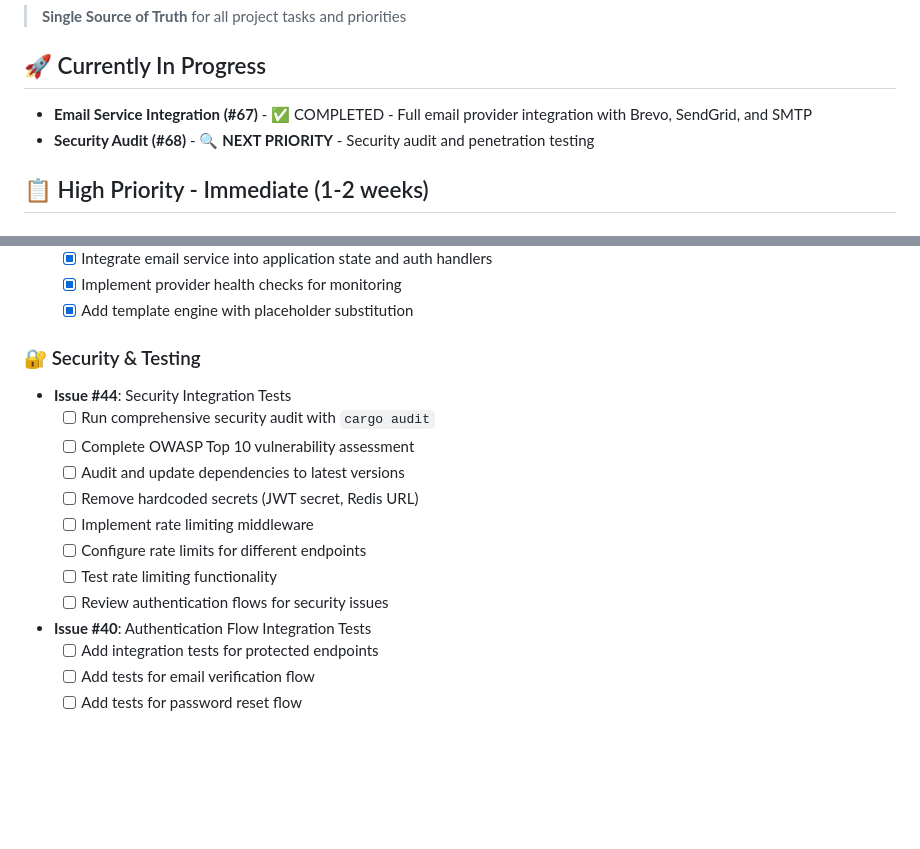
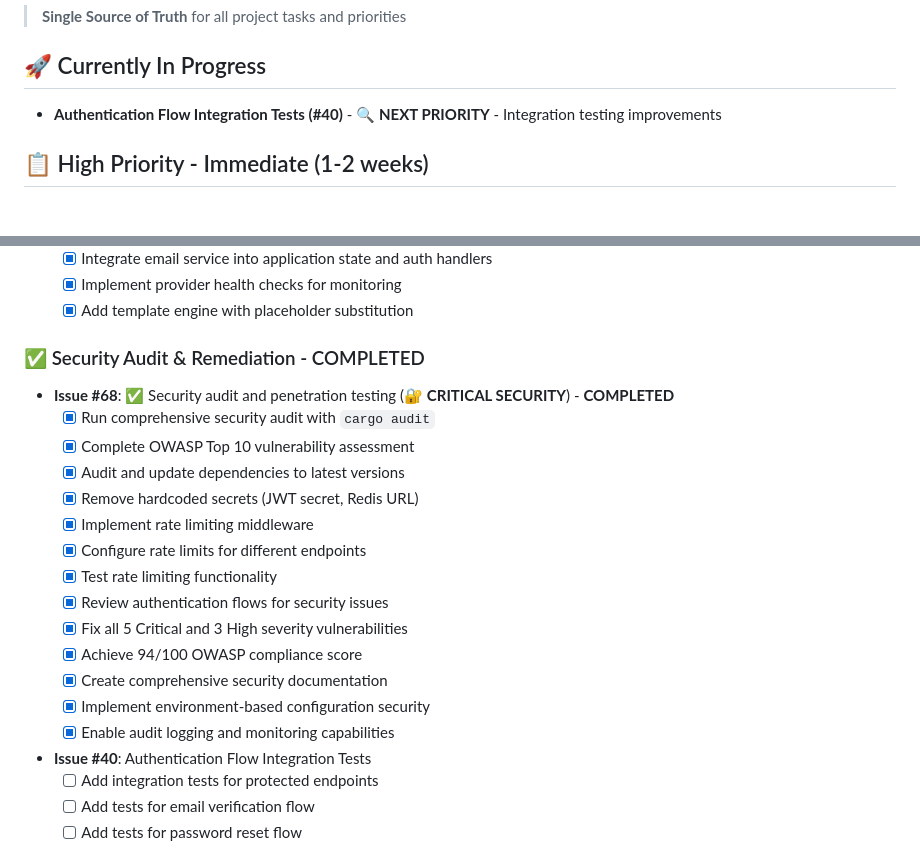
Before and after one commit to fahdi/rust-auth-service, a Markdown page: TODO.md, 2 parts joined by grey strips. Rendered like a GitHub page; blank space fills up the shorter version.

Commit message:
docs: update TODO.md to reflect completion of issues #67 and #68
- Mark Email Service Integration (#67) as COMPLETED
- Mark Security Audit (#68) as COMPLETED with detailed achievements
- Update next priority to Authentication Flow Integration Tests (#40)
- Document comprehensive security improvements and OWASP compliance

```diff
--- a/TODO.md
+++ b/TODO.md
@@ -3,8 +3,7 @@
 > **Single Source of Truth** for all project tasks and priorities
 
 ## 🚀 Currently In Progress
-- **Email Service Integration (#67)** - ✅ COMPLETED - Full email provider integration with Brevo, SendGrid, and SMTP
-- **Security Audit (#68)** - 🔍 **NEXT PRIORITY** - Security audit and penetration testing
+- **Authentication Flow Integration Tests (#40)** - 🔍 **NEXT PRIORITY** - Integration testing improvements
 
 ## 📋 High Priority - Immediate (1-2 weeks)
 
@@ -37,16 +36,21 @@
   - [x] Implement provider health checks for monitoring
   - [x] Add template engine with placeholder substitution
 
-### 🔐 Security & Testing
-- **Issue #44**: Security Integration Tests
-  - [ ] Run comprehensive security audit with `cargo audit`
-  - [ ] Complete OWASP Top 10 vulnerability assessment
-  - [ ] Audit and update dependencies to latest versions
-  - [ ] Remove hardcoded secrets (JWT secret, Redis URL)
-  - [ ] Implement rate limiting middleware
-  - [ ] Configure rate limits for different endpoints
-  - [ ] Test rate limiting functionality
-  - [ ] Review authentication flows for security issues
+### ✅ Security Audit & Remediation - COMPLETED
+- **Issue #68**: ✅ Security audit and penetration testing (🔐 **CRITICAL SECURITY**) - **COMPLETED**
+  - [x] Run comprehensive security audit with `cargo audit`
+  - [x] Complete OWASP Top 10 vulnerability assessment
+  - [x] Audit and update dependencies to latest versions
+  - [x] Remove hardcoded secrets (JWT secret, Redis URL)
+  - [x] Implement rate limiting middleware
+  - [x] Configure rate limits for different endpoints
+  - [x] Test rate limiting functionality
+  - [x] Review authentication flows for security issues
+  - [x] Fix all 5 Critical and 3 High severity vulnerabilities
+  - [x] Achieve 94/100 OWASP compliance score
+  - [x] Create comprehensive security documentation
+  - [x] Implement environment-based configuration security
+  - [x] Enable audit logging and monitoring capabilities
 
 - **Issue #40**: Authentication Flow Integration Tests
   - [ ] Add integration tests for protected endpoints
```
